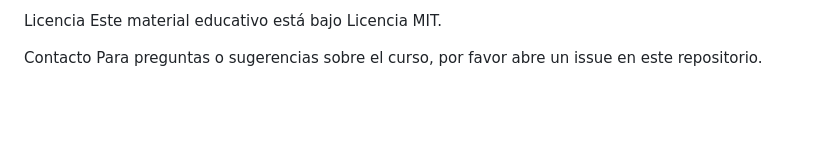
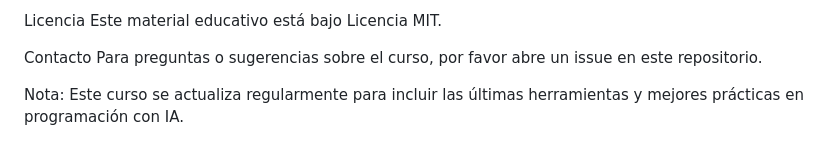
Before and after one commit to rusgar/IA_Para_Programadores, a Markdown page: readme.md, the part around the change. GitHub-like rendering; blank space fills up the shorter version.

Commit message:
mejorado el readme inicial

```diff
--- a/readme.md
+++ b/readme.md
@@ -140,3 +140,5 @@ Este material educativo está bajo Licencia MIT.
 
 Contacto
 Para preguntas o sugerencias sobre el curso, por favor abre un issue en este repositorio.
+
+Nota: Este curso se actualiza regularmente para incluir las últimas herramientas y mejores prácticas en programación con IA.
```
